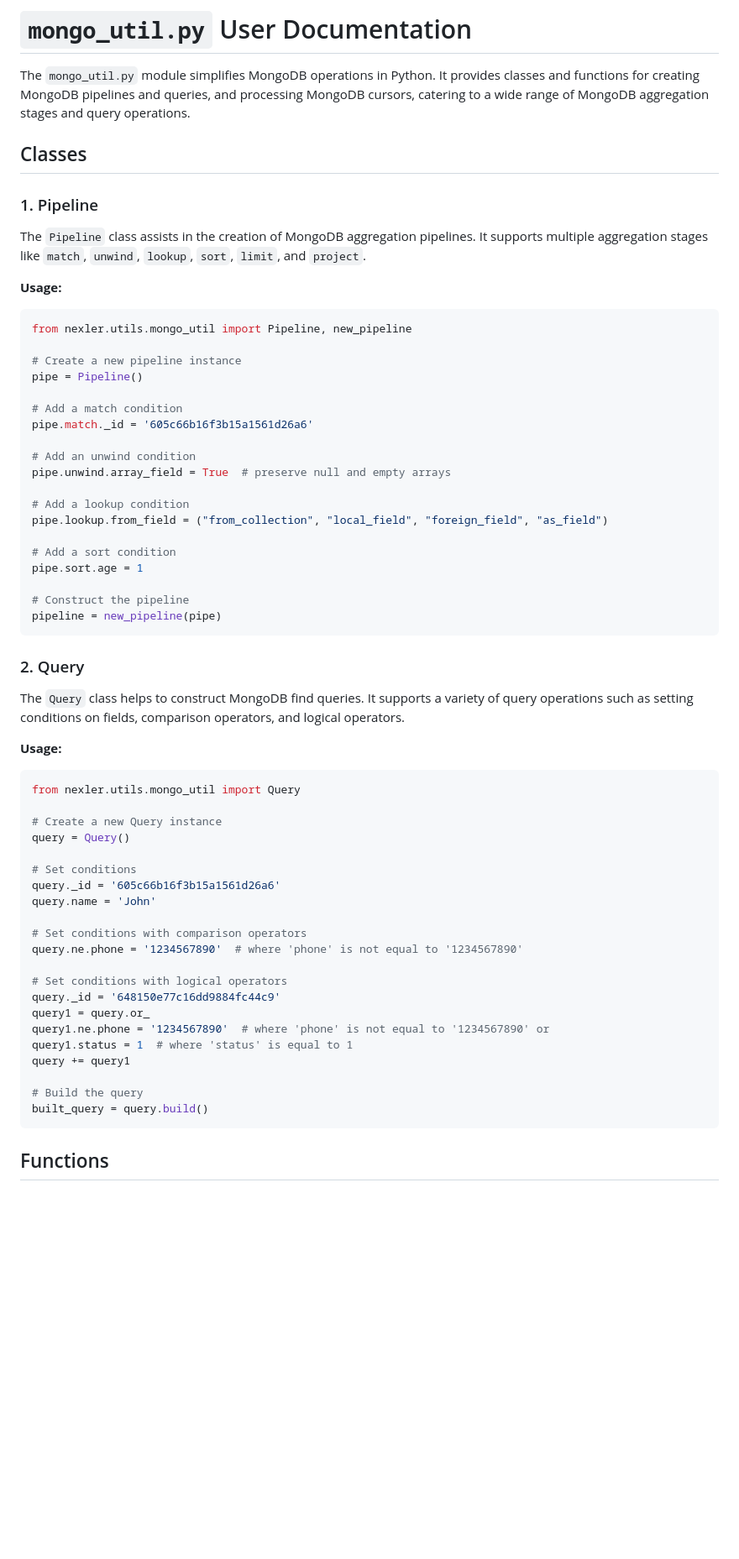
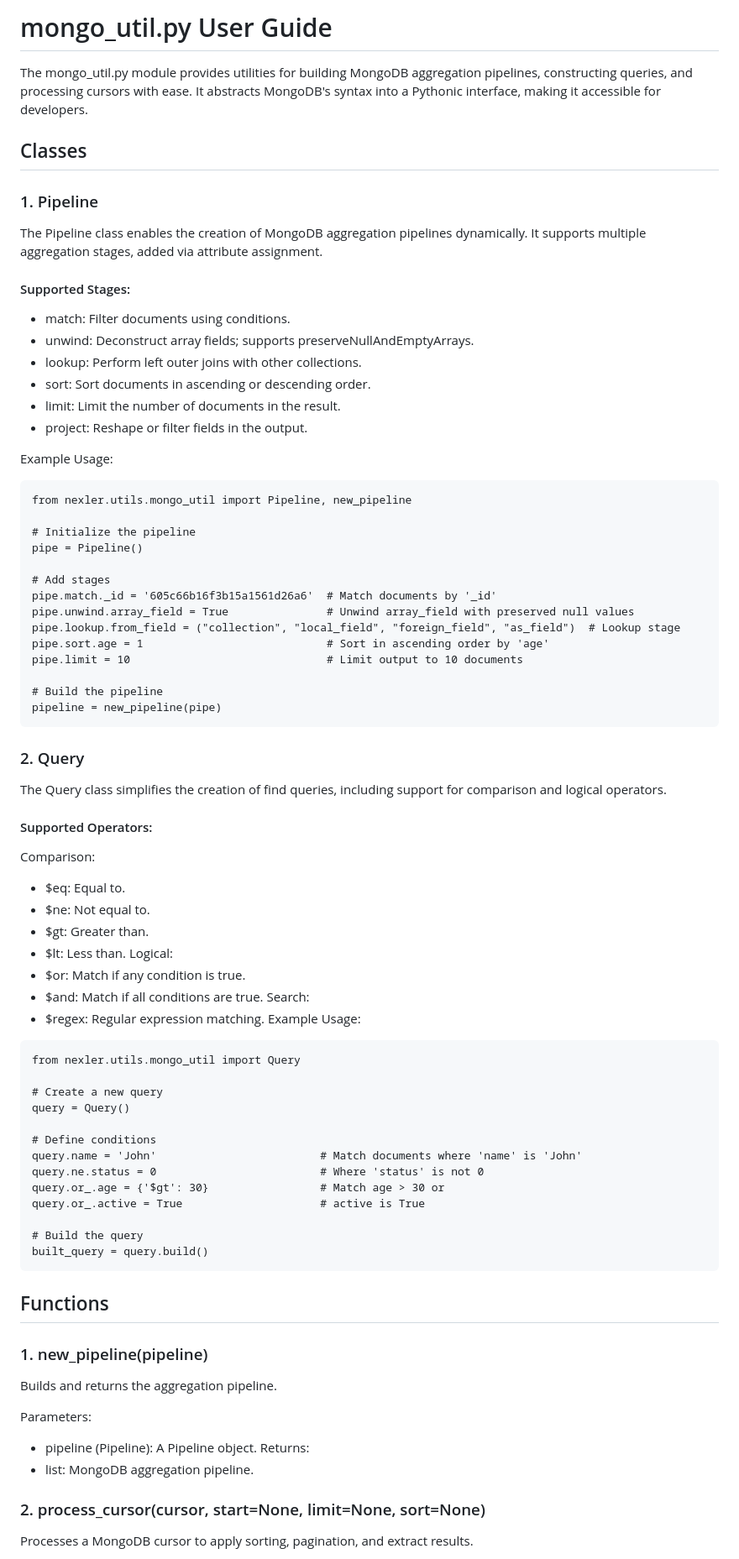
Before and after one commit to klivolks/Nexler, a Markdown page: docs/utils/mongo_util.md, the part around the change printed below. Shown: that part at 84% size. Drawn GitHub-style; blank space fills up the shorter version.

Commit message:
v1.2.3 - Mongo util documentation update

````diff
--- a/docs/utils/mongo_util.md
+++ b/docs/utils/mongo_util.md
@@ -1,64 +1,75 @@
-# `mongo_util.py` User Documentation
-
-The `mongo_util.py` module simplifies MongoDB operations in Python. It provides classes and functions for creating MongoDB pipelines and queries, and processing MongoDB cursors, catering to a wide range of MongoDB aggregation stages and query operations.
+# mongo_util.py User Guide
+The mongo_util.py module provides utilities for building MongoDB aggregation pipelines, constructing queries, and processing cursors with ease. It abstracts MongoDB's syntax into a Pythonic interface, making it accessible for developers.
 
 ## Classes
+### 1. Pipeline
+The Pipeline class enables the creation of MongoDB aggregation pipelines dynamically. It supports multiple aggregation stages, added via attribute assignment.
 
-### 1. Pipeline
-The `Pipeline` class assists in the creation of MongoDB aggregation pipelines. It supports multiple aggregation stages like `match`, `unwind`, `lookup`, `sort`, `limit`, and `project`.
+#### Supported Stages:
+- match: Filter documents using conditions.
+- unwind: Deconstruct array fields; supports preserveNullAndEmptyArrays.
+- lookup: Perform left outer joins with other collections.
+- sort: Sort documents in ascending or descending order.
+- limit: Limit the number of documents in the result.
+- project: Reshape or filter fields in the output.
 
-**Usage:**
+Example Usage:
 
-```python
+```
 from nexler.utils.mongo_util import Pipeline, new_pipeline
 
-# Create a new pipeline instance
+# Initialize the pipeline
 pipe = Pipeline()
 
-# Add a match condition
-pipe.match._id = '605c66b16f3b15a1561d26a6'
+# Add stages
+pipe.match._id = '605c66b16f3b15a1561d26a6'  # Match documents by '_id'
+pipe.unwind.array_field = True               # Unwind array_field with preserved null values
+pipe.lookup.from_field = ("collection", "local_field", "foreign_field", "as_field")  # Lookup stage
+pipe.sort.age = 1                            # Sort in ascending order by 'age'
+pipe.limit = 10                              # Limit output to 10 documents
 
-# Add an unwind condition
-pipe.unwind.array_field = True  # preserve null and empty arrays
-
-# Add a lookup condition
-pipe.lookup.from_field = ("from_collection", "local_field", "foreign_field", "as_field")
-
-# Add a sort condition
-pipe.sort.age = 1
-
-# Construct the pipeline
+# Build the pipeline
 pipeline = new_pipeline(pipe)
 ```
+### 2. Query
+The Query class simplifies the creation of find queries, including support for comparison and logical operators.
 
-### 2. Query
-The `Query` class helps to construct MongoDB find queries. It supports a variety of query operations such as setting conditions on fields, comparison operators, and logical operators.
+#### Supported Operators:
+Comparison:
+- $eq: Equal to.
+- $ne: Not equal to.
+- $gt: Greater than.
+- $lt: Less than.
+Logical:
+- $or: Match if any condition is true.
+- $and: Match if all conditions are true.
+Search:
+- $regex: Regular expression matching.
+Example Usage:
 
-**Usage:**
-
-```python
+```
 from nexler.utils.mongo_util import Query
 
-# Create a new Query instance
+# Create a new query
 query = Query()
 
-# Set conditions
-query._id = '605c66b16f3b15a1561d26a6'
-query.name = 'John'
-
-# Set conditions with comparison operators
-query.ne.phone = '1234567890'  # where 'phone' is not equal to '1234567890'
-
-# Set conditions with logical operators
-query._id = '648150e77c16dd9884fc44c9'
-query1 = query.or_
-query1.ne.phone = '1234567890'  # where 'phone' is not equal to '1234567890' or
-query1.status = 1  # where 'status' is equal to 1
-query += query1
+# Define conditions
+query.name = 'John'                         # Match documents where 'name' is 'John'
+query.ne.status = 0                         # Where 'status' is not 0
+query.or_.age = {'$gt': 30}                 # Match age > 30 or
+query.or_.active = True                     # active is True
 
 # Build the query
 built_query = query.build()
 ```
+## Functions
+### 1. new_pipeline(pipeline)
+Builds and returns the aggregation pipeline.
 
-## Functions
+Parameters:
+- pipeline (Pipeline): A Pipeline object.
+Returns:
+- list: MongoDB aggregation pipeline.
+### 2. process_cursor(cursor, start=None, limit=None, sort=None)
+Processes a MongoDB cursor to apply sorting, pagination, and extract results.
 
````
Also changed, not shown: other parts of docs/utils/mongo_util.md (+39 -34 lines).
